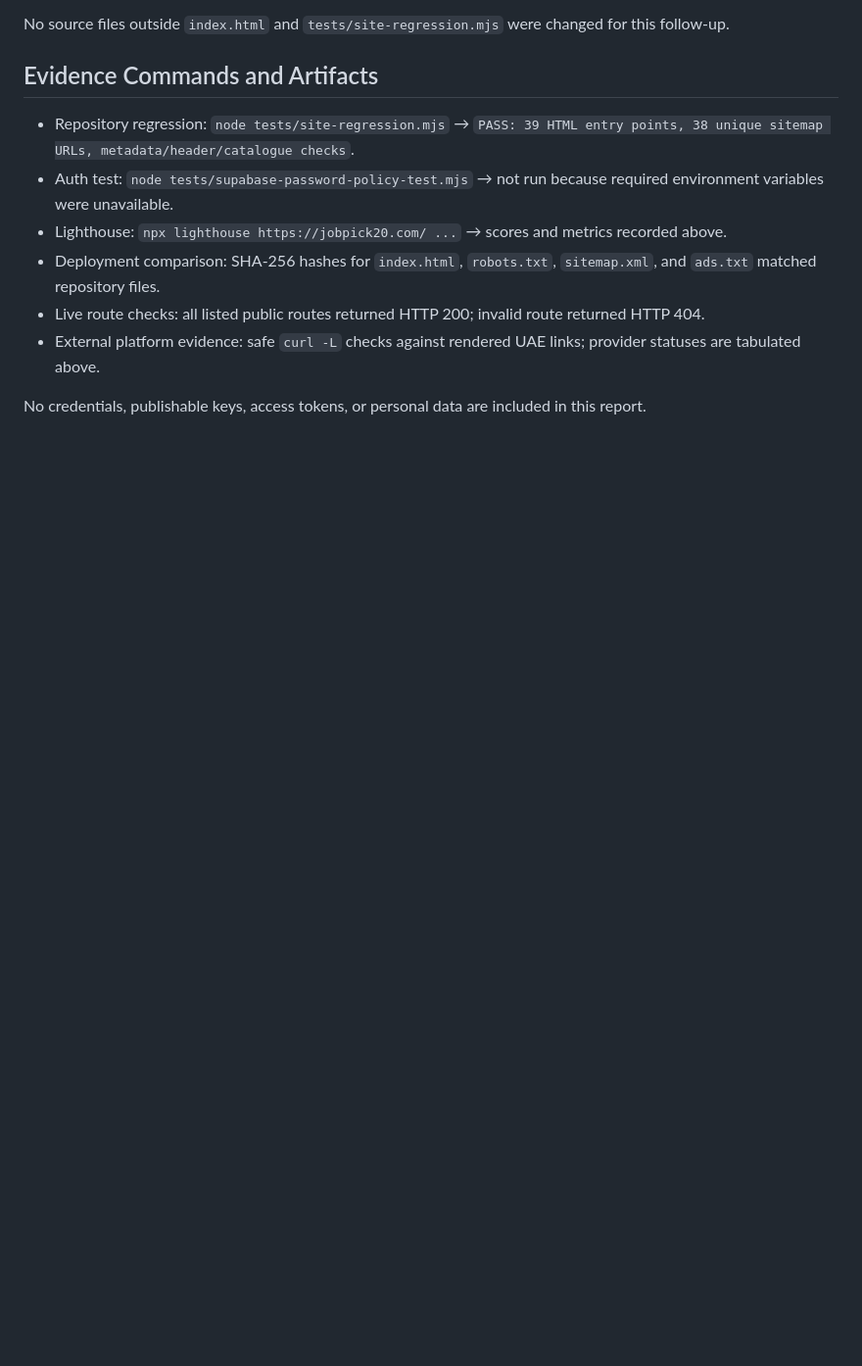
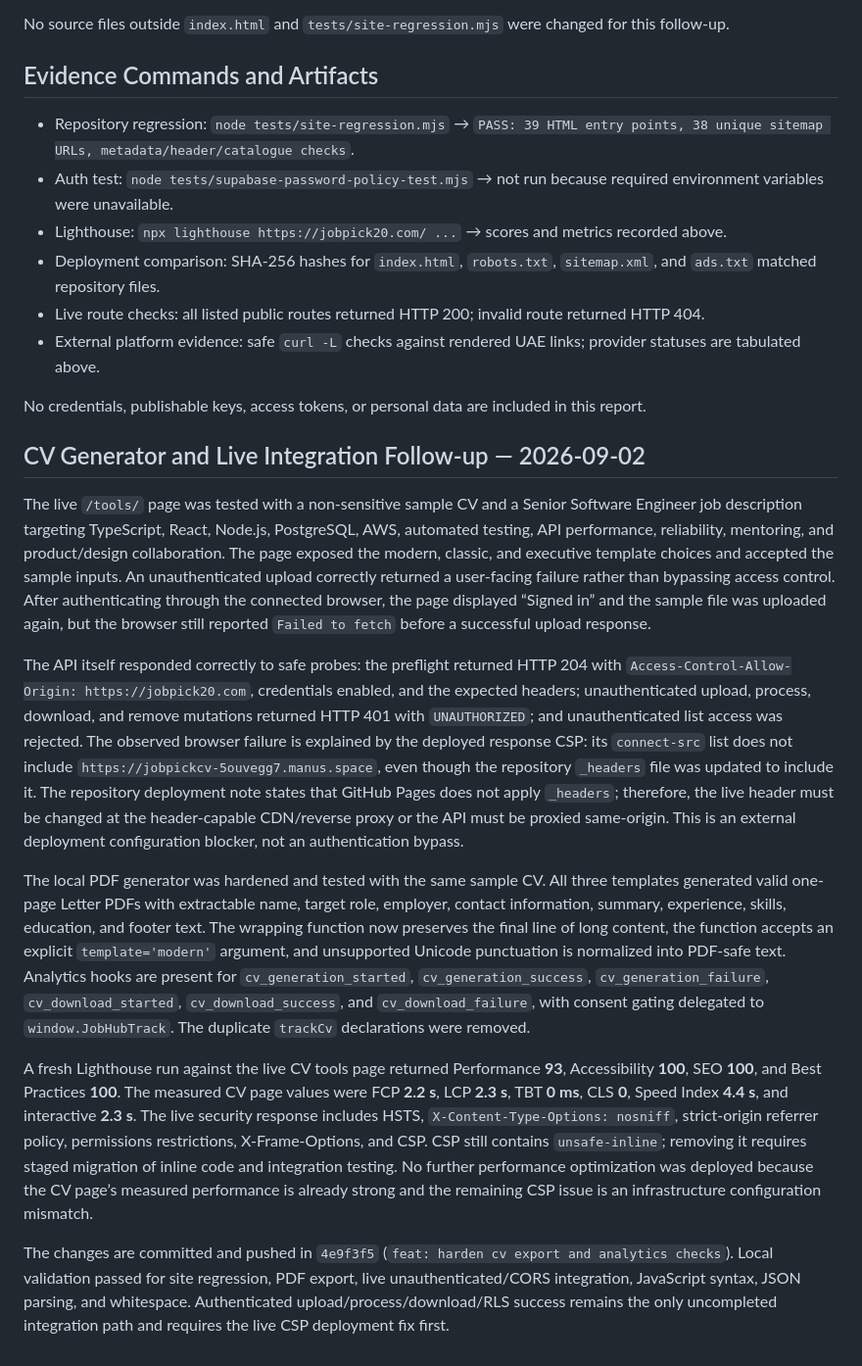
Before and after one commit to muka554/jobpick, a Markdown page: TECHNICAL_AUDIT_REPORT.md, the part around the change. Shown at 98% size. Drawn GitHub-style; blank space fills up the shorter version.

Commit message:
docs: record cv integration and csp findings

```diff
--- a/TECHNICAL_AUDIT_REPORT.md
+++ b/TECHNICAL_AUDIT_REPORT.md
@@ -325,3 +325,15 @@ No source files outside `index.html` and `tests/site-regression.mjs` were change
 - External platform evidence: safe `curl -L` checks against rendered UAE links; provider statuses are tabulated above.
 
 No credentials, publishable keys, access tokens, or personal data are included in this report.
+
+## CV Generator and Live Integration Follow-up — 2026-09-02
+
+The live `/tools/` page was tested with a non-sensitive sample CV and a Senior Software Engineer job description targeting TypeScript, React, Node.js, PostgreSQL, AWS, automated testing, API performance, reliability, mentoring, and product/design collaboration. The page exposed the modern, classic, and executive template choices and accepted the sample inputs. An unauthenticated upload correctly returned a user-facing failure rather than bypassing access control. After authenticating through the connected browser, the page displayed “Signed in” and the sample file was uploaded again, but the browser still reported `Failed to fetch` before a successful upload response.
+
+The API itself responded correctly to safe probes: the preflight returned HTTP 204 with `Access-Control-Allow-Origin: https://jobpick20.com`, credentials enabled, and the expected headers; unauthenticated upload, process, download, and remove mutations returned HTTP 401 with `UNAUTHORIZED`; and unauthenticated list access was rejected. The observed browser failure is explained by the deployed response CSP: its `connect-src` list does not include `https://jobpickcv-5ouvegg7.manus.space`, even though the repository `_headers` file was updated to include it. The repository deployment note states that GitHub Pages does not apply `_headers`; therefore, the live header must be changed at the header-capable CDN/reverse proxy or the API must be proxied same-origin. This is an external deployment configuration blocker, not an authentication bypass.
+
+The local PDF generator was hardened and tested with the same sample CV. All three templates generated valid one-page Letter PDFs with extractable name, target role, employer, contact information, summary, experience, skills, education, and footer text. The wrapping function now preserves the final line of long content, the function accepts an explicit `template='modern'` argument, and unsupported Unicode punctuation is normalized into PDF-safe text. Analytics hooks are present for `cv_generation_started`, `cv_generation_success`, `cv_generation_failure`, `cv_download_started`, `cv_download_success`, and `cv_download_failure`, with consent gating delegated to `window.JobHubTrack`. The duplicate `trackCv` declarations were removed.
+
+A fresh Lighthouse run against the live CV tools page returned Performance **93**, Accessibility **100**, SEO **100**, and Best Practices **100**. The measured CV page values were FCP **2.2 s**, LCP **2.3 s**, TBT **0 ms**, CLS **0**, Speed Index **4.4 s**, and interactive **2.3 s**. The live security response includes HSTS, `X-Content-Type-Options: nosniff`, strict-origin referrer policy, permissions restrictions, X-Frame-Options, and CSP. CSP still contains `unsafe-inline`; removing it requires staged migration of inline code and integration testing. No further performance optimization was deployed because the CV page’s measured performance is already strong and the remaining CSP issue is an infrastructure configuration mismatch.
+
+The changes are committed and pushed in `4e9f3f5` (`feat: harden cv export and analytics checks`). Local validation passed for site regression, PDF export, live unauthenticated/CORS integration, JavaScript syntax, JSON parsing, and whitespace. Authenticated upload/process/download/RLS success remains the only uncompleted integration path and requires the live CSP deployment fix first.
```
